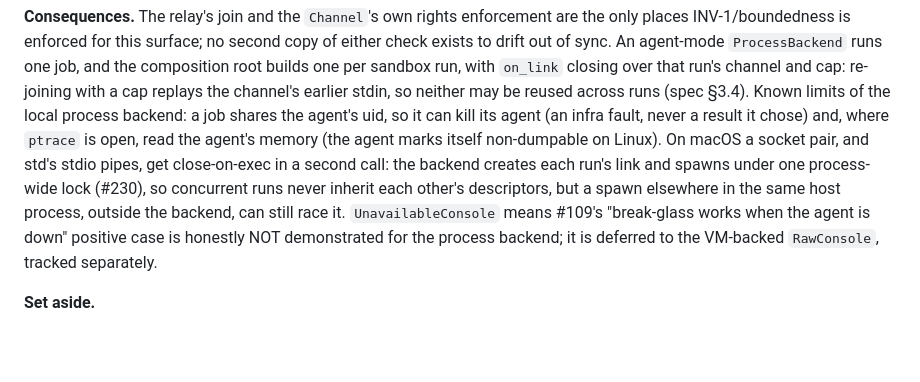
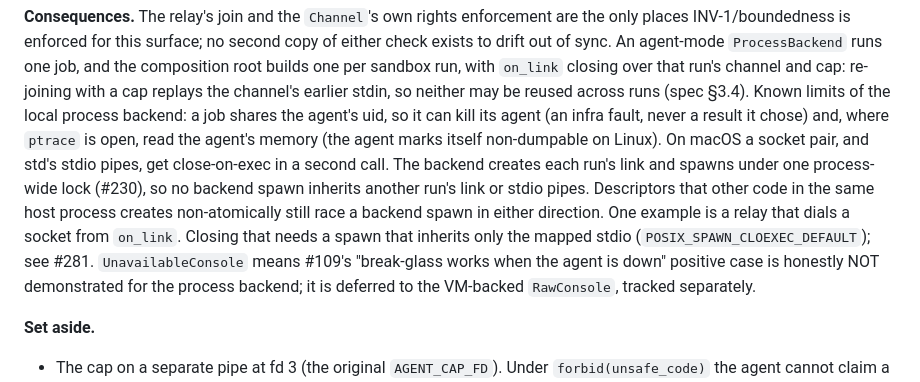
Before and after one commit to kauki-labs/sandy, a Markdown page: docs/decisions/agent-fabric.md, the part around the change. GitHub-like rendering; blank space fills up the shorter version.

Commit message:
docs(agent-fabric): state exactly what the spawn lock covers (#230)
From the adversarial review: the lock stops a backend spawn inheriting another
run's link or stdio pipes. It does not cover descriptors that other code in
the host creates non-atomically, such as a relay dialing from on_link, in
either direction. Filed as #281 (POSIX_SPAWN_CLOEXEC_DEFAULT).

Co-Authored-By: Claude Opus 5.5 <noreply@anthropic.com>

```diff
--- a/docs/decisions/agent-fabric.md
+++ b/docs/decisions/agent-fabric.md
@@ -386,10 +386,13 @@ earlier stdin, so neither may be reused across runs (spec §3.4). Known limits o
 the local process backend: a job shares the agent's uid, so it can kill its agent
 (an infra fault, never a result it chose) and, where `ptrace` is open, read the
 agent's memory (the agent marks itself non-dumpable on Linux). On macOS a socket
-pair, and std's stdio pipes, get close-on-exec in a second call: the backend
-creates each run's link and spawns under one process-wide lock (#230), so
-concurrent runs never inherit each other's descriptors, but a spawn elsewhere in
-the same host process, outside the backend, can still race it. `UnavailableConsole` means #109's
+pair, and std's stdio pipes, get close-on-exec in a second call. The backend
+creates each run's link and spawns under one process-wide lock (#230), so no
+backend spawn inherits another run's link or stdio pipes. Descriptors that other
+code in the same host process creates non-atomically still race a backend spawn
+in either direction. One example is a relay that dials a socket from `on_link`.
+Closing that needs a spawn that inherits only the mapped stdio
+(`POSIX_SPAWN_CLOEXEC_DEFAULT`); see #281. `UnavailableConsole` means #109's
 "break-glass works when the agent is down" positive case is honestly NOT
 demonstrated for the process backend; it is deferred to the VM-backed
 `RawConsole`, tracked separately.
```
